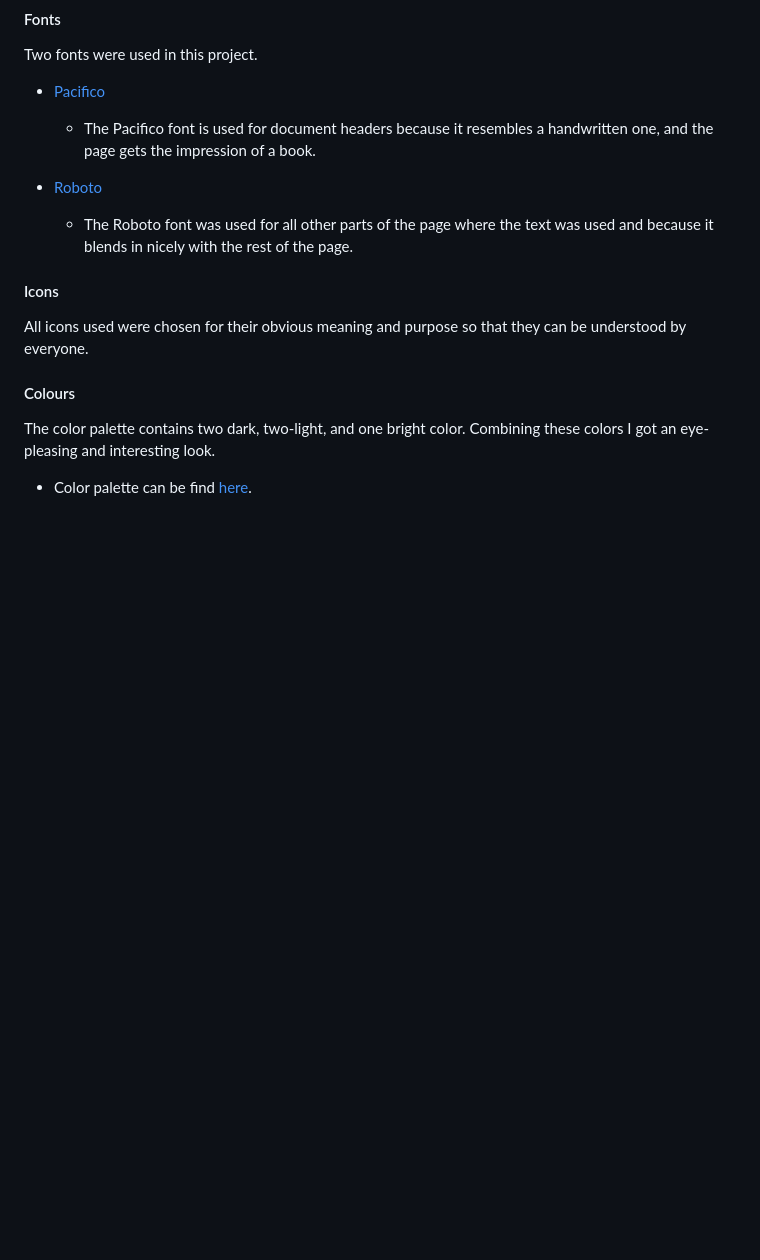
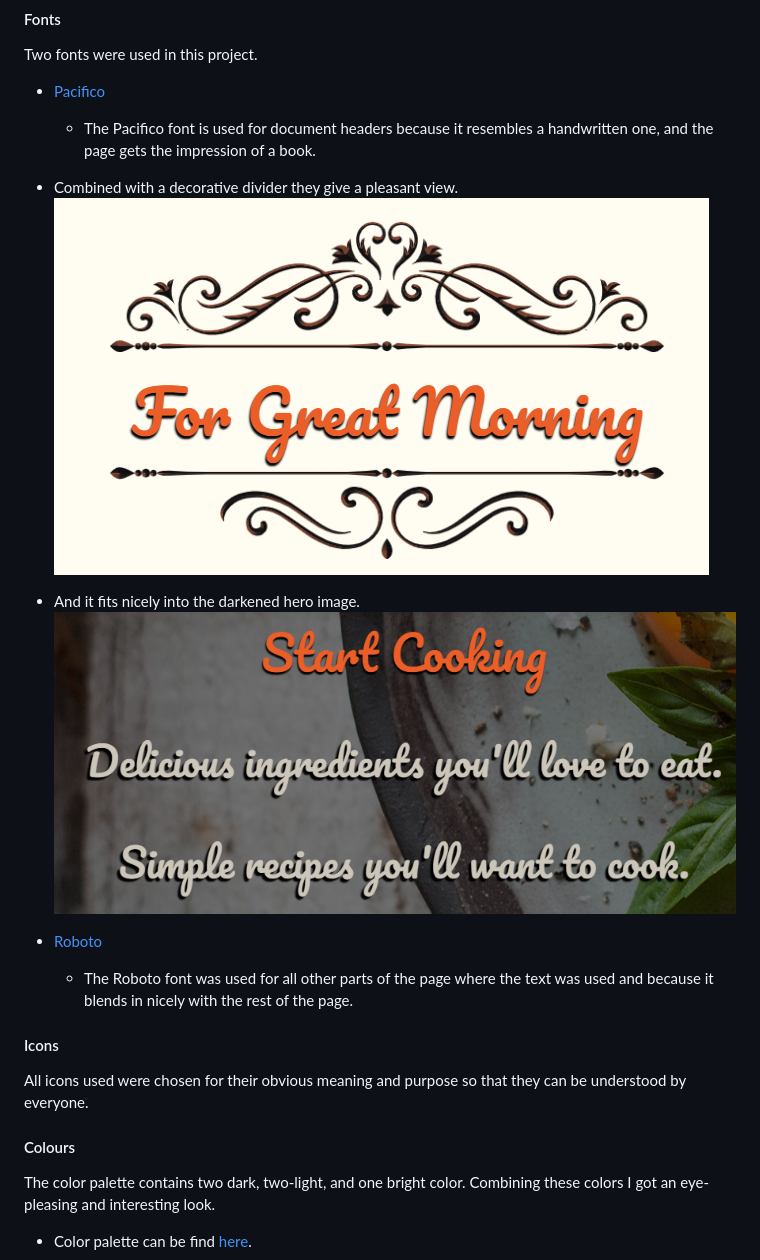
Before and after one commit to IvanTepes/cook-book, a Markdown page: README.md, the part around the change printed below. Rendered like a GitHub page; pictures changed too: readme_files/img/category-heading.png (added), readme_files/img/pacifico-hero.png (added); blank space fills up the shorter version.

```diff
--- a/README.md
+++ b/README.md
@@ -71,6 +71,12 @@ Two fonts were used in this project.
 - [Pacifico](https://fonts.google.com/specimen/Pacifico)
     - The Pacifico font is used for document headers because it resembles a handwritten one, and the page gets the impression of a book.
 
+- Combined with a decorative divider they give a pleasant view.
+    ![recipe-card](readme_files/img/category-heading.png)
+
+- And it fits nicely into the darkened hero image.
+    ![recipe-card](readme_files/img/pacifico-hero.png)
+
 - [Roboto](https://fonts.google.com/specimen/Roboto?query=Roboto)
     - The Roboto font was used for all other parts of the page where the text was used and because it blends in nicely with the rest of the page.
 
```
Also changed, not shown: other parts of README.md (+1 -1 lines).
